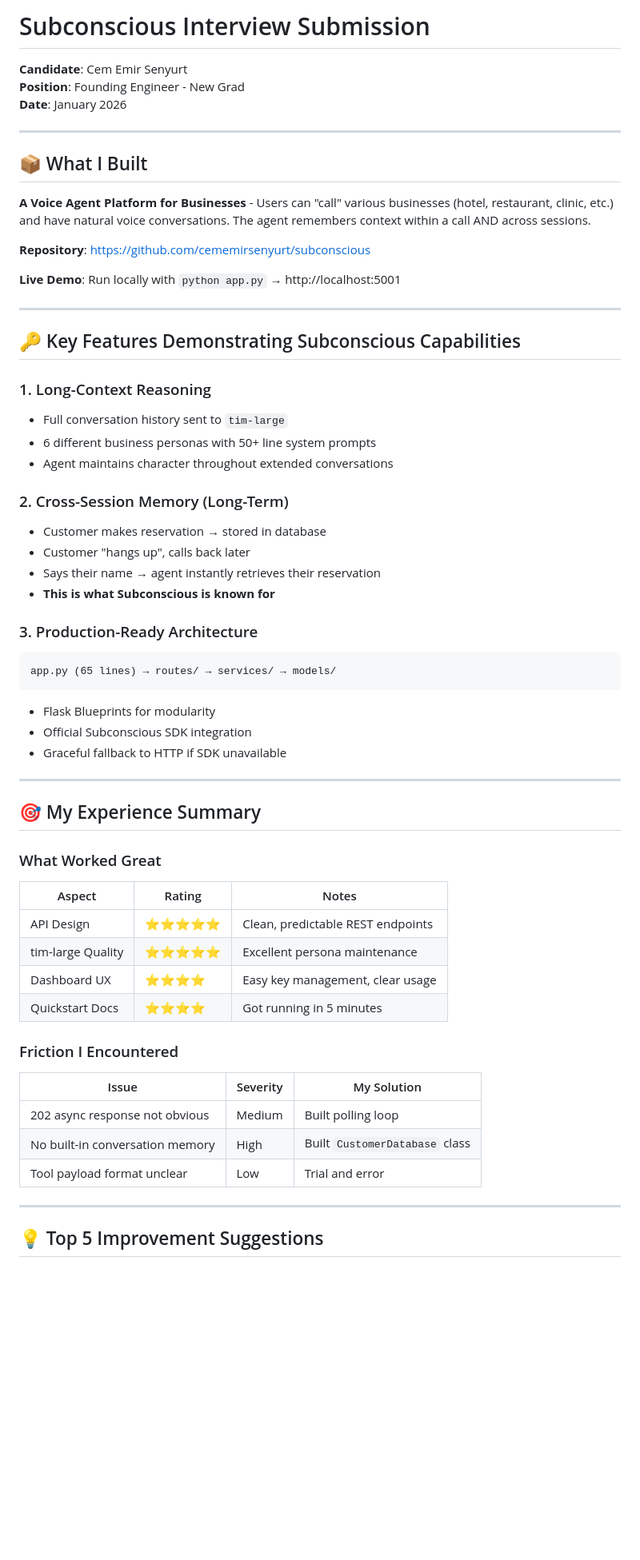
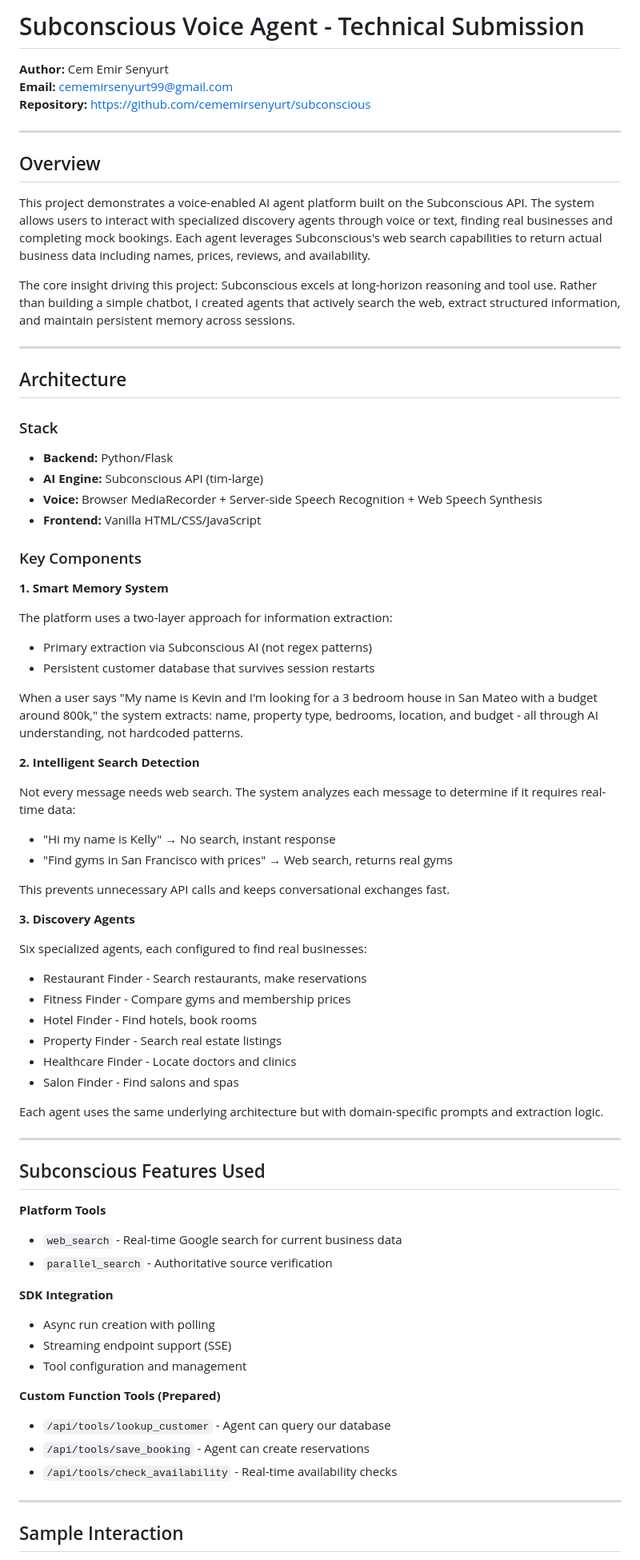
Before and after one commit to cememirsenyurt/subconscious, a Markdown page: SUBMISSION.md, the part around one of its changes. Shown at 80% size. GitHub-like rendering; blank space fills up the shorter version.

Commit message:
Add submission documentation and email draft

````diff
--- a/SUBMISSION.md
+++ b/SUBMISSION.md
@@ -1,62 +1,76 @@
-# Subconscious Interview Submission
+# Subconscious Voice Agent - Technical Submission
 
-**Candidate**: Cem Emir Senyurt
-**Position**: Founding Engineer - New Grad
-**Date**: January 2026
+**Author:** Cem Emir Senyurt
+**Email:** cememirsenyurt99@gmail.com
+**Repository:** https://github.com/cememirsenyurt/subconscious
 
 ---
 
-## 📦 What I Built
+## Overview
 
-**A Voice Agent Platform for Businesses** - Users can "call" various businesses (hotel, restaurant, clinic, etc.) and have natural voice conversations. The agent remembers context within a call AND across sessions.
+This project demonstrates a voice-enabled AI agent platform built on the Subconscious API. The system allows users to interact with specialized discovery agents through voice or text, finding real businesses and completing mock bookings. Each agent leverages Subconscious's web search capabilities to return actual business data including names, prices, reviews, and availability.
 
-**Repository**: https://github.com/cememirsenyurt/subconscious
-
-**Live Demo**: Run locally with `python app.py` → http://localhost:5001
+The core insight driving this project: Subconscious excels at long-horizon reasoning and tool use. Rather than building a simple chatbot, I created agents that actively search the web, extract structured information, and maintain persistent memory across sessions.
 
 ---
 
-## 🔑 Key Features Demonstrating Subconscious Capabilities
+## Architecture
 
-### 1. Long-Context Reasoning
-- Full conversation history sent to `tim-large`
-- 6 different business personas with 50+ line system prompts
-- Agent maintains character throughout extended conversations
+### Stack
+- **Backend:** Python/Flask
+- **AI Engine:** Subconscious API (tim-large)
+- **Voice:** Browser MediaRecorder + Server-side Speech Recognition + Web Speech Synthesis
+- **Frontend:** Vanilla HTML/CSS/JavaScript
 
-### 2. Cross-Session Memory (Long-Term)
-- Customer makes reservation → stored in database
-- Customer "hangs up", calls back later
-- Says their name → agent instantly retrieves their reservation
-- **This is what Subconscious is known for**
+### Key Components
 
-### 3. Production-Ready Architecture
-```
-app.py (65 lines) → routes/ → services/ → models/
-```
-- Flask Blueprints for modularity
-- Official Subconscious SDK integration
-- Graceful fallback to HTTP if SDK unavailable
+**1. Smart Memory System**
+
+The platform uses a two-layer approach for information extraction:
+- Primary extraction via Subconscious AI (not regex patterns)
+- Persistent customer database that survives session restarts
+
+When a user says "My name is Kevin and I'm looking for a 3 bedroom house in San Mateo with a budget around 800k," the system extracts: name, property type, bedrooms, location, and budget - all through AI understanding, not hardcoded patterns.
+
+**2. Intelligent Search Detection**
+
+Not every message needs web search. The system analyzes each message to determine if it requires real-time data:
+- "Hi my name is Kelly" → No search, instant response
+- "Find gyms in San Francisco with prices" → Web search, returns real gyms
+
+This prevents unnecessary API calls and keeps conversational exchanges fast.
+
+**3. Discovery Agents**
+
+Six specialized agents, each configured to find real businesses:
+- Restaurant Finder - Search restaurants, make reservations
+- Fitness Finder - Compare gyms and membership prices
+- Hotel Finder - Find hotels, book rooms
+- Property Finder - Search real estate listings
+- Healthcare Finder - Locate doctors and clinics
+- Salon Finder - Find salons and spas
+
+Each agent uses the same underlying architecture but with domain-specific prompts and extraction logic.
 
 ---
 
-## 🎯 My Experience Summary
+## Subconscious Features Used
 
-### What Worked Great
-| Aspect | Rating | Notes |
-|--------|--------|-------|
-| API Design | ⭐⭐⭐⭐⭐ | Clean, predictable REST endpoints |
-| tim-large Quality | ⭐⭐⭐⭐⭐ | Excellent persona maintenance |
-| Dashboard UX | ⭐⭐⭐⭐ | Easy key management, clear usage |
-| Quickstart Docs | ⭐⭐⭐⭐ | Got running in 5 minutes |
+**Platform Tools**
+- `web_search` - Real-time Google search for current business data
+- `parallel_search` - Authoritative source verification
 
-### Friction I Encountered
-| Issue | Severity | My Solution |
-|-------|----------|-------------|
-| 202 async response not obvious | Medium | Built polling loop |
-| No built-in conversation memory | High | Built `CustomerDatabase` class |
-| Tool payload format unclear | Low | Trial and error |
+**SDK Integration**
+- Async run creation with polling
+- Streaming endpoint support (SSE)
+- Tool configuration and management
+
+**Custom Function Tools (Prepared)**
+- `/api/tools/lookup_customer` - Agent can query our database
+- `/api/tools/save_booking` - Agent can create reservations
+- `/api/tools/check_availability` - Real-time availability checks
 
 ---
 
-## 💡 Top 5 Improvement Suggestions
+## Sample Interaction
 
````
Also changed, not shown: other parts of SUBMISSION.md (+45 -71 lines), EMAIL.md (added, +34 -0 lines).
